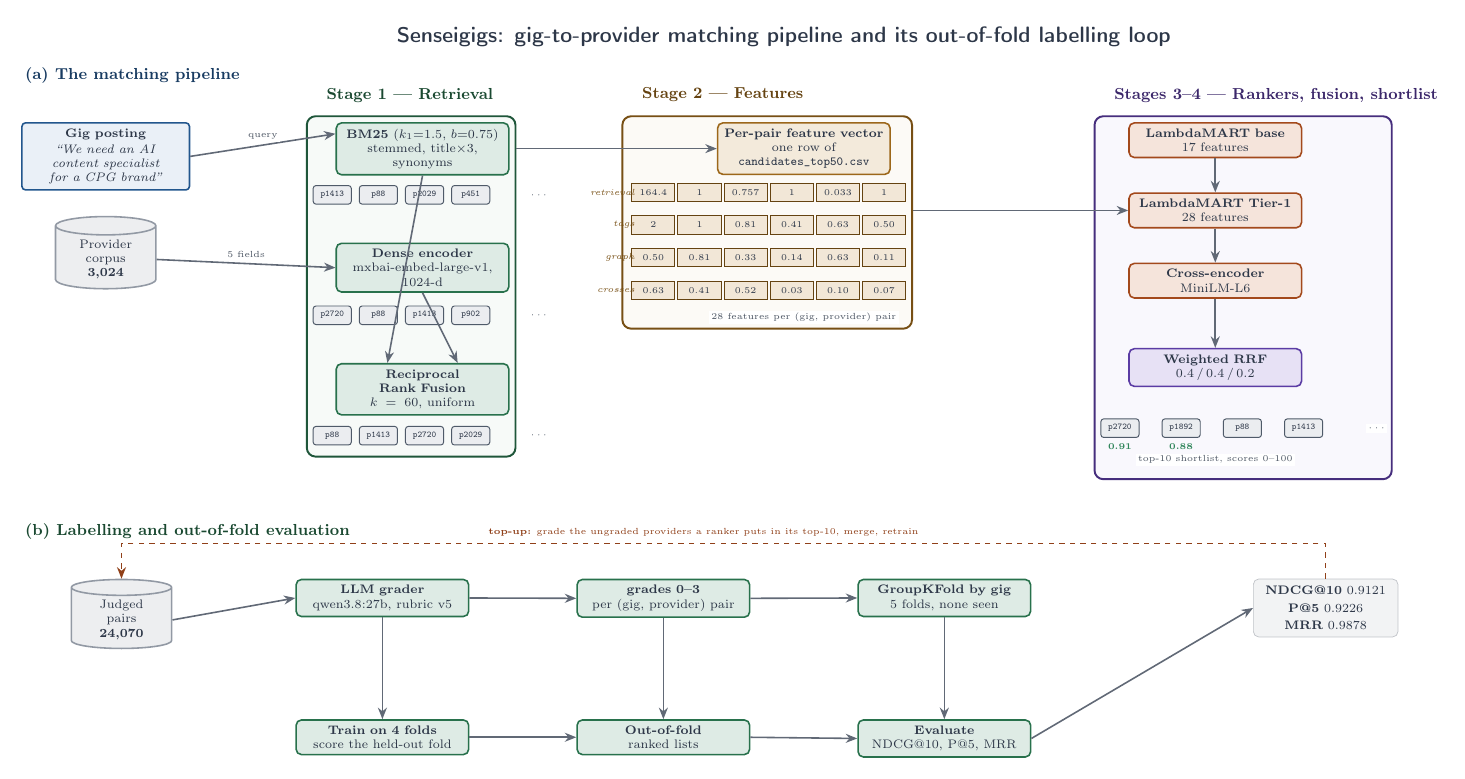
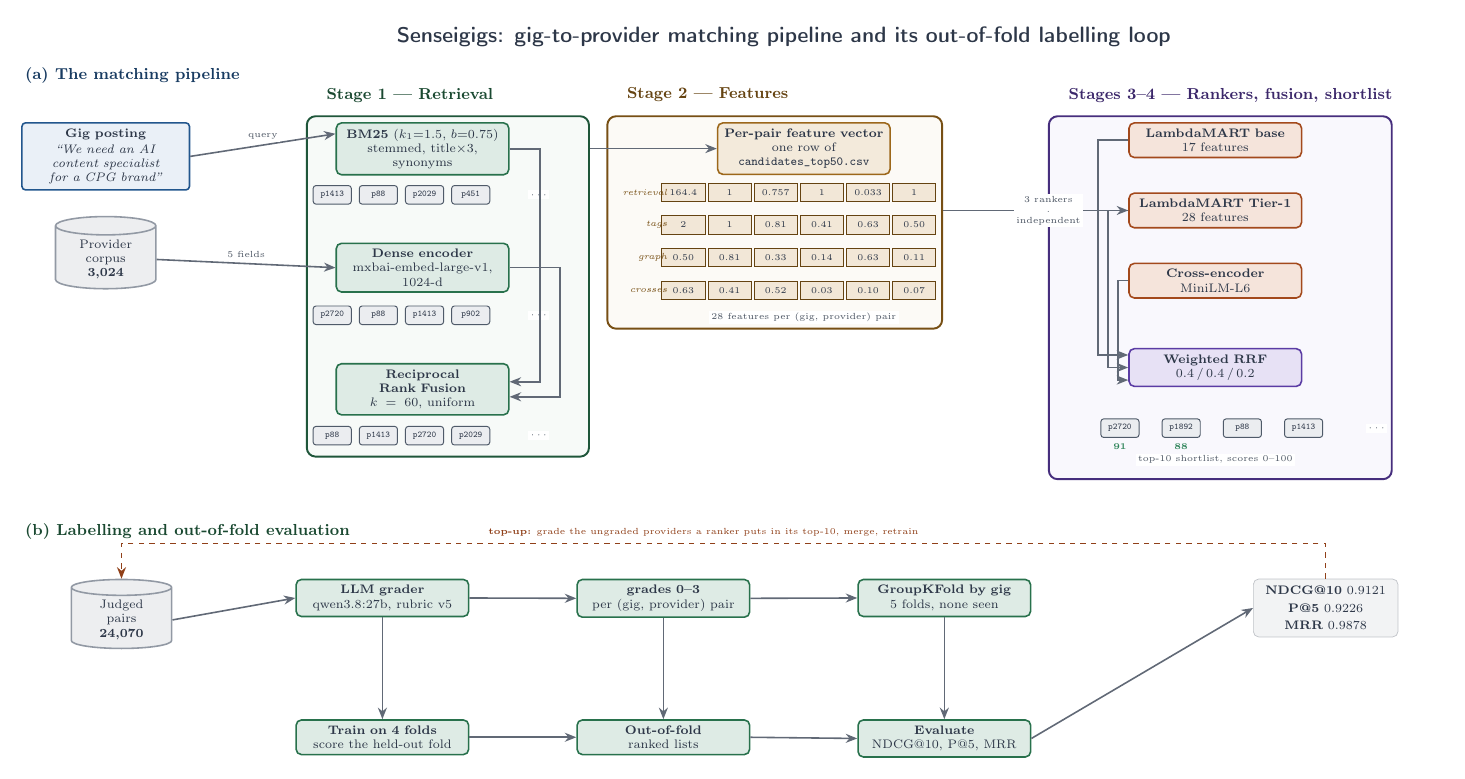
Before and after one commit to harvestingmoon/ranker, a LaTeX figure (figures/senseigigs_workflow.tex): the whole page. Compiled offline with pdfLaTeX.

Commit message:
figures: correct ranker topology (parallel ensemble, not a serial chain)
The previous draft drew LambdaMART base -> Tier-1 -> cross-encoder in series.
That misstates the architecture: the three rankers run in PARALLEL and their
ranked lists are combined by weighted RRF (0.4/0.4/0.2). All three now feed the
fusion box independently.

Also: route the BM25/dense arrows down a clear channel instead of straight
through the Dense encoder and its pill row; widen the Stage-2 label gutter so
'retrieval' is no longer clipped to 'retriev...'; show shortlist scores on the
0-100 scale the API actually emits (91/88, not 0.91/0.88).

```diff
--- a/figures/senseigigs_workflow.tex
+++ b/figures/senseigigs_workflow.tex
@@ -107,24 +108,24 @@
 \node[mod=featC, anchor=north] (fx) at (4mm,-11mm)
   {\textbf{Per-pair feature vector}\\one row of \texttt{candidates\_top50.csv}};
 \foreach \v [count=\i] in {164.4,1,0.757,1,0.033,1} {%
-  \pgfmathsetlengthmacro{\px}{-26mm + (\i-1)*9.2mm}%
+  \pgfmathsetlengthmacro{\px}{-20mm + (\i-1)*9.2mm}%
   \node[fcell] (fa-\i) at (\px,-25mm) {\v};}
-\node[flab, anchor=east] at (-28.5mm,-25mm) {retrieval};
+\node[flab, anchor=east] at (-22mm,-25mm) {retrieval};
 \foreach \v [count=\i] in {2,1,0.81,0.41,0.63,0.50} {%
-  \pgfmathsetlengthmacro{\px}{-26mm + (\i-1)*9.2mm}%
+  \pgfmathsetlengthmacro{\px}{-20mm + (\i-1)*9.2mm}%
   \node[fcell] (fb-\i) at (\px,-31.5mm) {\v};}
-\node[flab, anchor=east] at (-28.5mm,-31.5mm) {tags};
+\node[flab, anchor=east] at (-22mm,-31.5mm) {tags};
 \foreach \v [count=\i] in {0.50,0.81,0.33,0.14,0.63,0.11} {%
-  \pgfmathsetlengthmacro{\px}{-26mm + (\i-1)*9.2mm}%
+  \pgfmathsetlengthmacro{\px}{-20mm + (\i-1)*9.2mm}%
   \node[fcell] (fc-\i) at (\px,-38mm) {\v};}
-\node[flab, anchor=east] at (-28.5mm,-38mm) {graph};
+\node[flab, anchor=east] at (-22mm,-38mm) {graph};
 \foreach \v [count=\i] in {0.63,0.41,0.52,0.03,0.10,0.07} {%
-  \pgfmathsetlengthmacro{\px}{-26mm + (\i-1)*9.2mm}%
+  \pgfmathsetlengthmacro{\px}{-20mm + (\i-1)*9.2mm}%
   \node[fcell] (fd-\i) at (\px,-44.5mm) {\v};}
-\node[flab, anchor=east] at (-28.5mm,-44.5mm) {crosses};
+\node[flab, anchor=east] at (-22mm,-44.5mm) {crosses};
 \node[arl, anchor=north] at (4mm,-48.5mm) {28 features per (gig, provider) pair};
 
-\coordinate (s2bl) at (-31mm,-51mm);
+\coordinate (s2bl) at (-34mm,-51mm);
 \begin{pgfonlayer}{background}
   \node[cont=featC, fit=(fx)(fa-1)(fa-6)(fd-1)(fd-6)(s2bl)] (S2) {};
 \end{pgfonlayer}
@@ -170,13 +171,14 @@
 % ---------- flows, panel (a) ----------
 \draw[ar] (gig.east)    -- node[arl, midway, above, yshift=0.5mm] {query} ([yshift=3mm]bm25.west);
 \draw[ar] (corpus.east) -- node[arl, midway, above, yshift=0.5mm] {5 fields} (dense.west);
-\draw[ar] (bm25.south)  -- ([xshift=-7mm]rrf1.north);
-\draw[ar] (dense.south) -- ([xshift=7mm]rrf1.north);
+\draw[ar] (bm25.east)  -- ++(6mm,0)  |- ([yshift=1.5mm]rrf1.east);
+\draw[ar] (dense.east) -- ++(10mm,0) |- ([yshift=-1.5mm]rrf1.east);
 \draw[ar] (S1.east |- fx.west) -- (fx.west);
 \draw[ar] (S2.east |- r2.west) -- (r2.west);
-\draw[ar] (r1.south) -- (r2.north);
-\draw[ar] (r2.south) -- (r3.north);
-\draw[ar] (r3.south) -- (fus.north);
+\draw[ar] (r1.west) -- ++(-6mm,0) |- ([yshift=2.5mm]fus.west);
+\draw[ar] (r2.west) -- ++(-4mm,0) |- ([yshift=0mm]fus.west);
+\draw[ar] (r3.west) -- ++(-2mm,0) |- ([yshift=-2.5mm]fus.west);
+\node[arl, anchor=east] at ([xshift=-9mm]r2.west) {3 rankers\\.\\ independent};
 
 % ---------- flows, panel (b) ----------
 \draw[ar] (labels.east)  -- (grader.west);
```
Also changed, not shown: figures/senseigigs_workflow.jpg, figures/senseigigs_workflow.pdf, figures/senseigigs_workflow.tex (9 more changed lines).
